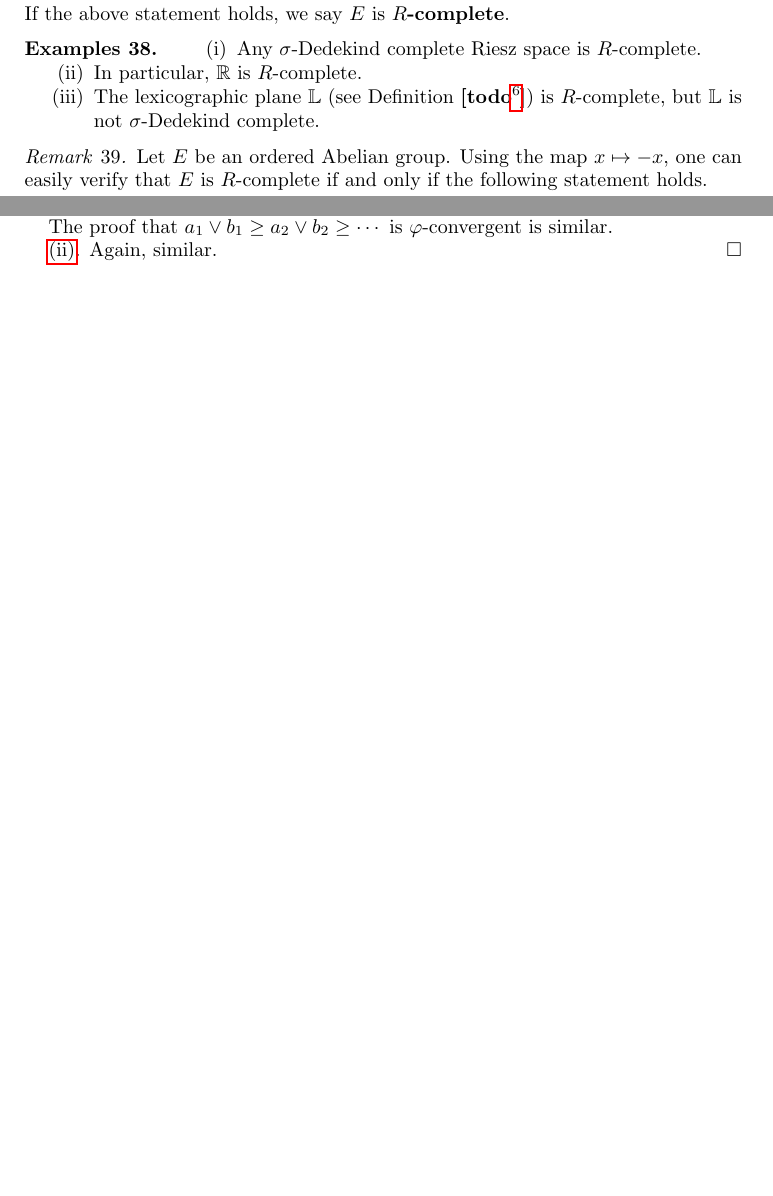
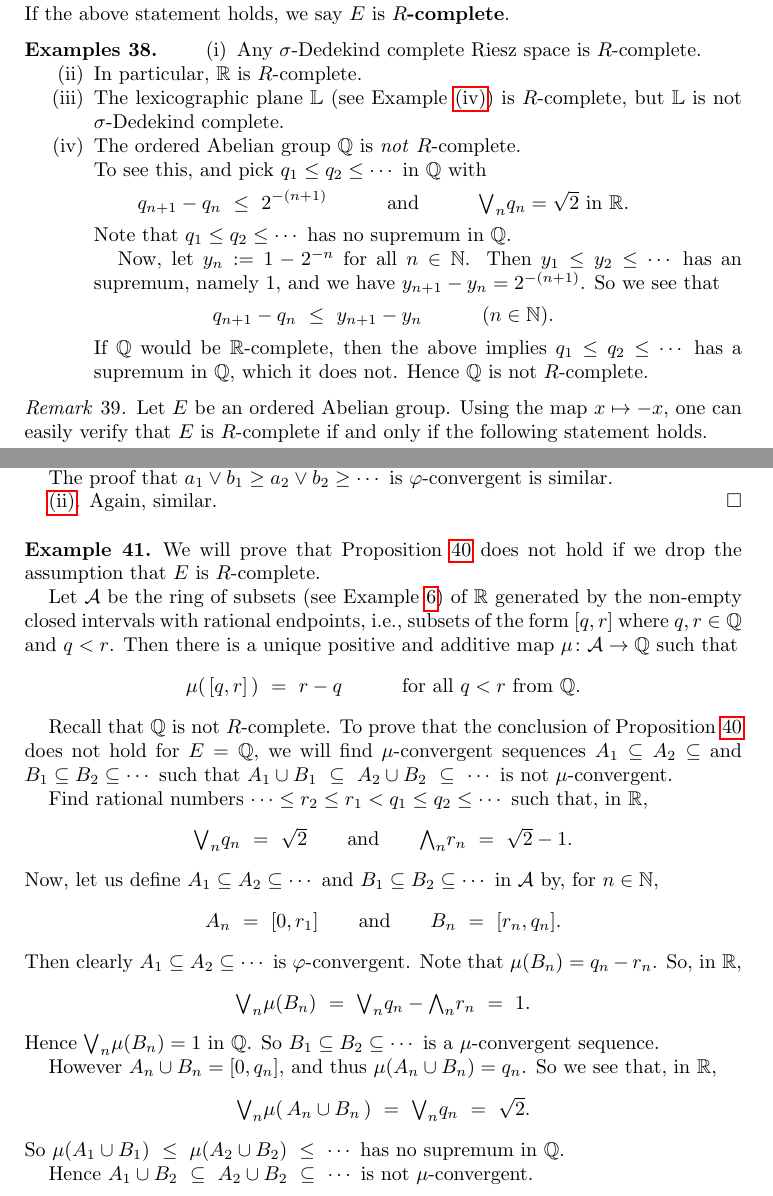
Before and after one commit to awesterb/master-thesis, a LaTeX paper (main.tex, which reads vals.tex): two parts of pages 17 and 18 of 58 before the commit and two parts of pages 17 and 18 of 59 after it, joined at a grey line, cut so that both start at the same text, the shorter picture padded with empty space. Compiled offline with pdfLaTeX; a LaTeX package or settings file that is missing is left out.

Commit message:
R-completeness update

```diff
--- a/vals.tex
+++ b/vals.tex
@@ -1562,6 +1617,70 @@ is $\varphi$-convergent is similar.
 
 \ref{P:R-main-ascending}.  Again, similar.
 \end{proof}
+%
+%                  COUNTEREXAMPLE ON PROP R-MAIn
+%
+\begin{ex}
+\label{E:P:R-main}
+We will prove that Proposition~\ref{P:R-main}
+does not hold if we drop the assumption that~$E$ is $R$-complete.
+
+Let $\mathcal{A}$ be the ring of subsets (see Example~\ref{E:ring-val})
+of~$\R$ generated by the non-empty closed intervals with rational endpoints,
+i.e., subsets of the form $[q,r]$ where $q,r\in \Q$ and $q<r$.
+Then there is a unique positive and additive map $\mu\colon\mathcal{A} \ra\Q$
+such that
+\begin{equation*}
+\mu(\,[q,r]\,) \ =\ r-q\qquad\quad\text{for all $q<r$ from $\Q$}.
+\end{equation*}
+
+Recall that~$\Q$ is not $R$-complete.
+To prove that the conclusion of Proposition~\ref{P:R-main}
+does not hold for~$E=\Q$, we will find $\mu$-convergent sequences $A_1 \subseteq A_2 \subseteq$
+and $B_1 \subseteq B_2 \subseteq\dotsb$ such that
+$A_1 \cup B_1 \ \subseteq\ A_2 \cup B_2 \ \subseteq\ \dotsb$
+is not $\mu$-convergent.
+
+Find rational numbers $ \dotsb \leq r_2 \leq r_1 < q_1 \leq q_2 \leq \dotsb$
+such that, in~$\R$,
+\begin{equation*}
+\bv_n q_n \ = \ \sqrt2\qquad\text{and}\qquad
+\bw_n r_n \ = \ \sqrt2-1.
+\end{equation*}
+Now, let us define $A_1 \subseteq A_2 \subseteq \dotsb$
+and $B_1 \subseteq B_2 \subseteq \dotsb$ in~$\mathcal{A}$
+by, for~$n\in\N$,
+\begin{equation*}
+A_n  \ = \ [0, r_1]
+\qquad\text{and}\qquad
+B_n \ = \ [r_n,q_n].
+\end{equation*}
+Then clearly $A_1 \subseteq A_2 \subseteq \dotsb$
+is $\varphi$-convergent.
+Note that $\mu(B_n) = q_n - r_n$. So, in~$\R$,
+\begin{equation*}
+\bv_n \mu(B_n) \ =\ \bv_n q_n - \bw_n r_n \ =\ 1.
+\end{equation*}
+Hence $\bv_n \mu(B_n)=1$ in~$\Q$.
+So  $B_1 \subseteq B_2 \subseteq \dotsb$
+is a $\mu$-convergent sequence.
+
+However $A_n \cup B_n = [0,q_n]$,
+and thus $\mu(A_n \cup B_n) = q_n$.
+So we see that, in~$\R$,
+\begin{equation*}
+\bv_n \mu(\,A_n \cup B_n \,) \ =\ \bv_n q_n \ =\ \sqrt{2}.
+\end{equation*}
+So $\mu(A_1 \cup B_1) \ \leq\  \mu(A_2 \cup B_2) \ \leq\ \dotsb$
+has no supremum in~$\Q$.
+
+Hence $A_1 \cup B_2 \ \subseteq\ A_2 \cup B_2 \ \subseteq\ \dotsb$
+is not $\mu$-convergent.
+
+
+
+
+\end{ex}
 
 %%%%%%%%%%%%%%%%%%%%%%%%%%%%%%%%%%%%%%%%%%%%%%%%%%%%%%%%%%%%%%%%%%%%%%%%%%%%%%%
 %%%%%%%%%%%%%%%%%%%%%%%%%%%%%%%%%%%%%%%%%%%%%%%%%%%%%%%%%%%%%%%%%%%%%%%%%%%%%%%
```
Also changed, not shown: vals.tex (59 more changed lines).
